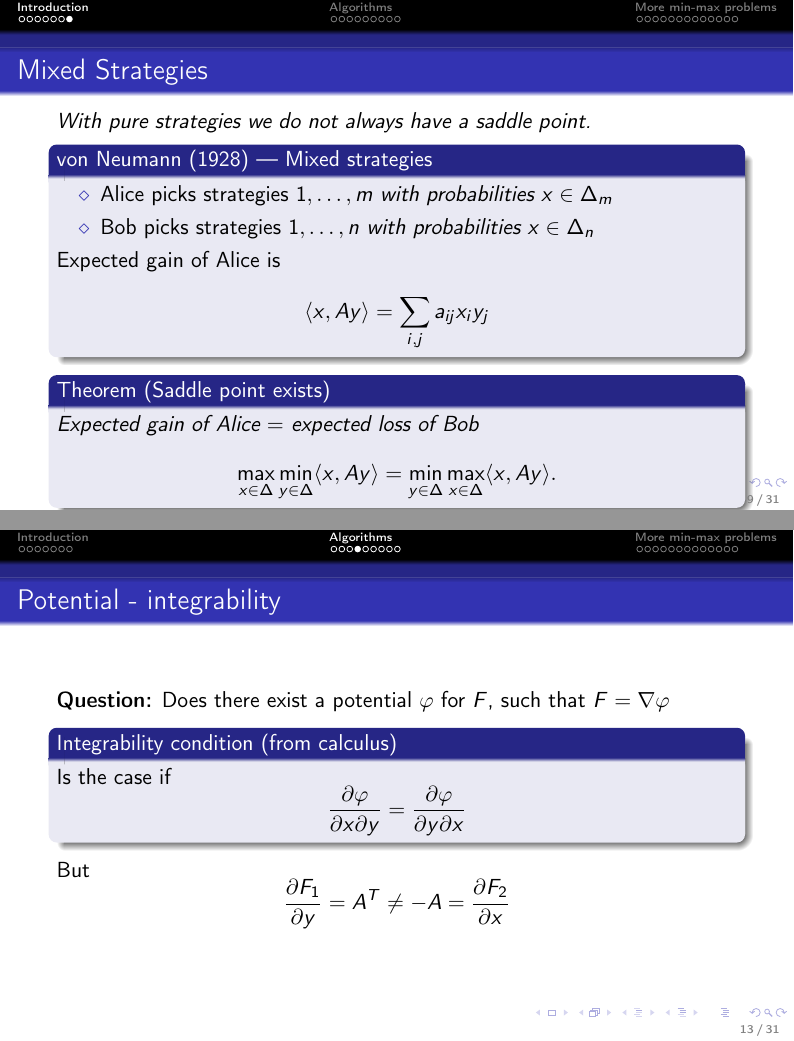
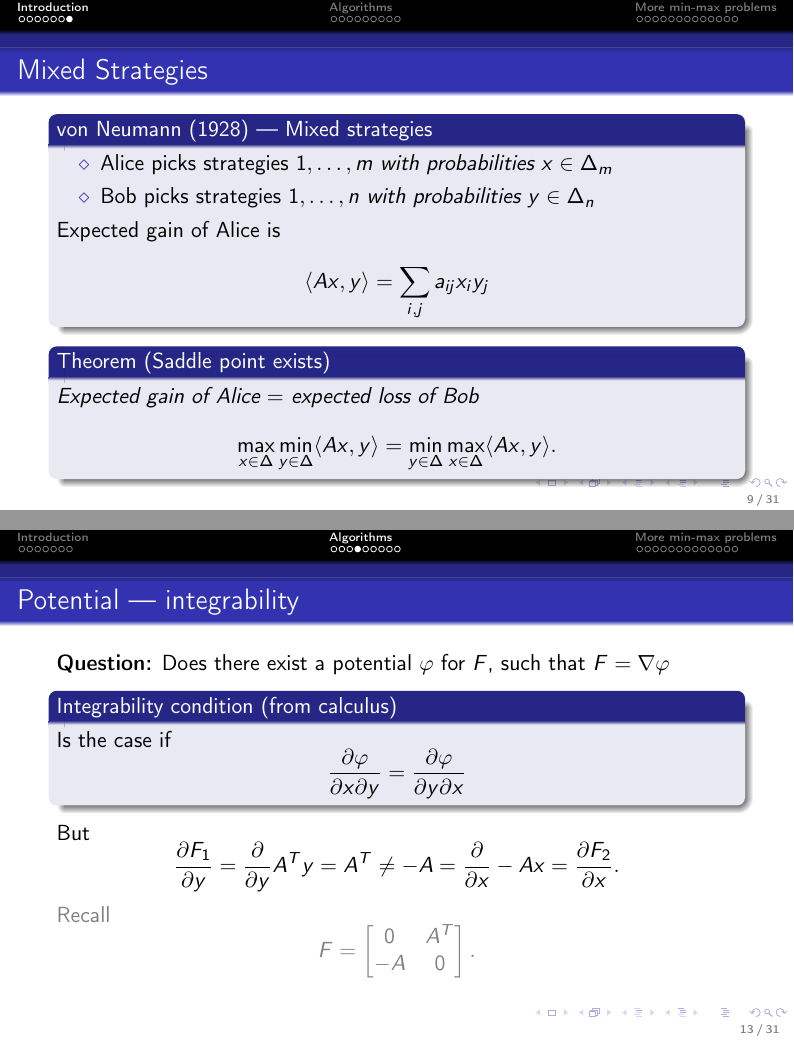
Before and after one commit to AxelBohm/optimization-for-DS-lecture, LaTeX slides (slides/Matrix-games/Matrix_games.tex): pages 12 and 17 of 35 before the commit and pages 13 and 18 of 36 after it, joined at a grey line. Compiled offline with pdfLaTeX.

Commit message:
minor improvements

```diff
--- a/slides/Matrix-games/Matrix_games.tex
+++ b/slides/Matrix-games/Matrix_games.tex
@@ -6,6 +6,7 @@
 \renewcommand{\D}{\mathcal{D}}
 
 \title{Matrix games}
+\subtitle{and more general min-max problems}
 \date{\today}
 
 \begin{document}
@@ -113,7 +120,7 @@
   \begin{block}{von Neumann (1928) --- Mixed strategies}
     \begin{itemize}
       \item Alice picks strategies $1, \dots, m$ \emph{with probabilities} $x\in \Delta_m$
-      \item Bob picks strategies $1, \dots, n$ \emph{with probabilities} $x\in \Delta_n$
+      \item Bob picks strategies $1, \dots, n$ \emph{with probabilities} $y\in \Delta_n$
     \end{itemize}
     Expected gain of Alice is
     \begin{equation}
@@ -138,7 +145,7 @@
   \frametitle{Stopping criteria}
   \begin{equation}
     \begin{aligned}
-      \min_{x \in \Delta} \,\underbrace{\max_{y \in \Delta} \langle x, Ay \rangle}_{f_p(x)} =: \bm{v}  = \max_{y \in \Delta} \, \underbrace{\min_{x \in \Delta} \langle x, Ay \rangle}_{f_d(y)}
+      \min_{x \in \Delta} \,\underbrace{\max_{y \in \Delta} \langle Ax, y \rangle}_{f_p(x)} =: \bm{v}  = \max_{y \in \Delta} \, \underbrace{\min_{x \in \Delta} \langle Ax, y \rangle}_{f_d(y)}
     \end{aligned}
   \end{equation}
   \begin{block}{stopping criterion}
@@ -150,14 +157,17 @@
       \end{aligned}
     \end{equation}
   \end{block}
+  \onslide<2->{%
+
   \begin{center}
     Before we never had the optimal value!
   \end{center}
-  % how does this fit in?
-  Solution will always be on the boundary:
+  \textcolor{gray}{
+  $f_p$ and $f_d$ is easy to compute (solution is on the boundary):
   \begin{equation}
-    f_p(x) = \max_{y \in \Delta} \langle A^T x, y \rangle = \max_{j} \langle A^T x, e_j \rangle
-  \end{equation}
+    f_p(x) = \max_{y \in \Delta} \, \langle A x, y \rangle = \max_{j} \, \langle A x, e_j \rangle
+  \end{equation}}
+  }
 \end{frame}
 
 
@@ -242,7 +252,7 @@
 \end{frame}
 
 \begin{frame}
-  \frametitle{Potential - integrability}
+  \frametitle{Potential --- integrability}
 
   \textbf{Question:} Does there exist a potential $\phi$ for $F$, such that $F = \nabla \phi$
 
@@ -254,8 +264,15 @@
   \end{block}
   But
   \begin{equation}
-    \frac{\partial F_1}{\partial y} = A^T \neq - A = \frac{\partial F_2}{\partial x}
+    \frac{\partial F_1}{\partial y} = \frac{\partial}{\partial y} A^T y = A^T \neq - A = \frac{\partial}{\partial x} -Ax =\frac{\partial F_2}{\partial x}.
   \end{equation}
+  \textcolor{gray}{Recall
+    \begin{equation}
+      F = \begin{bmatrix}
+      0 & A^T \\
+      -A & 0
+    \end{bmatrix}.
+    \end{equation}}
 \end{frame}
 
 
```
Also changed, not shown: slides/Matrix-games/Matrix_games.tex (45 more changed lines).
